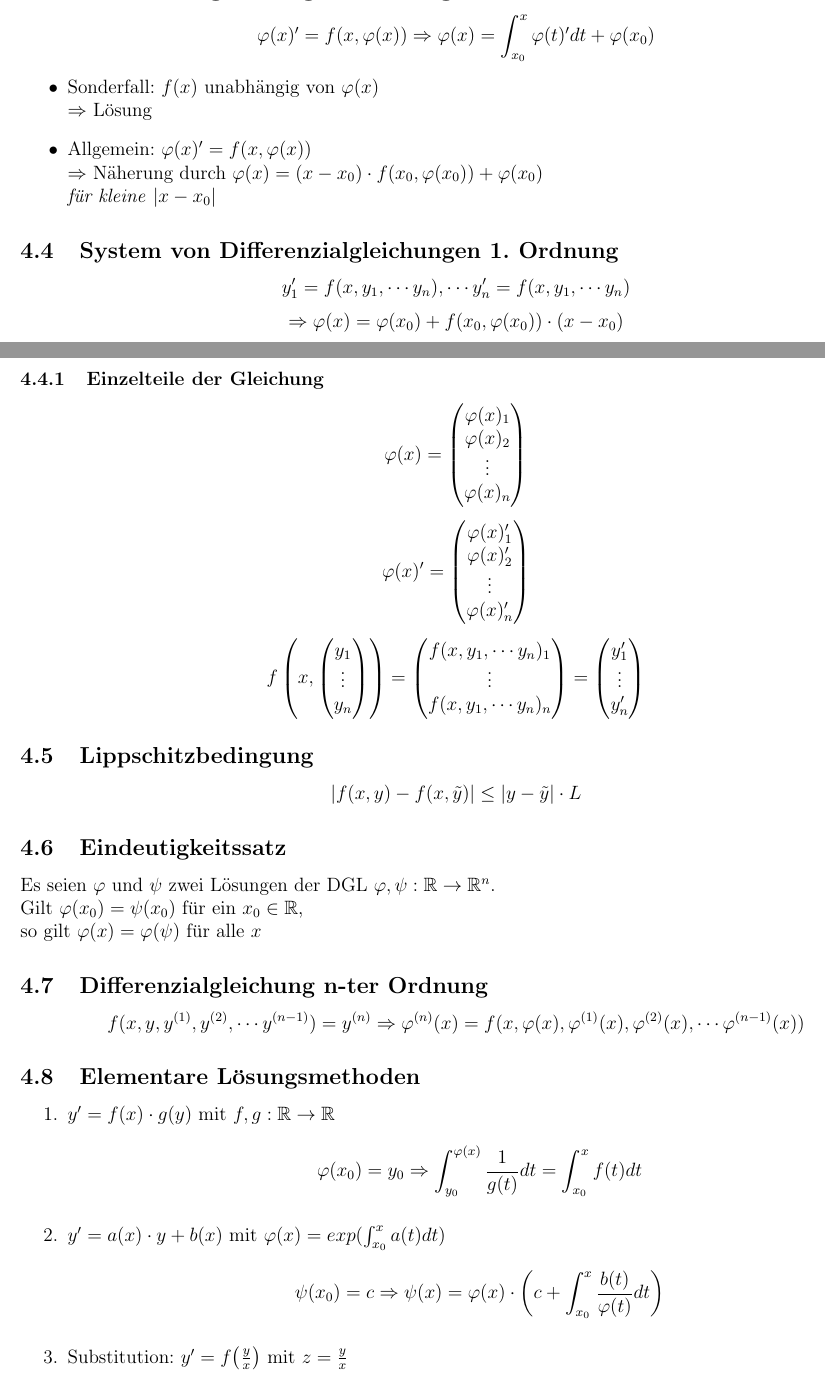
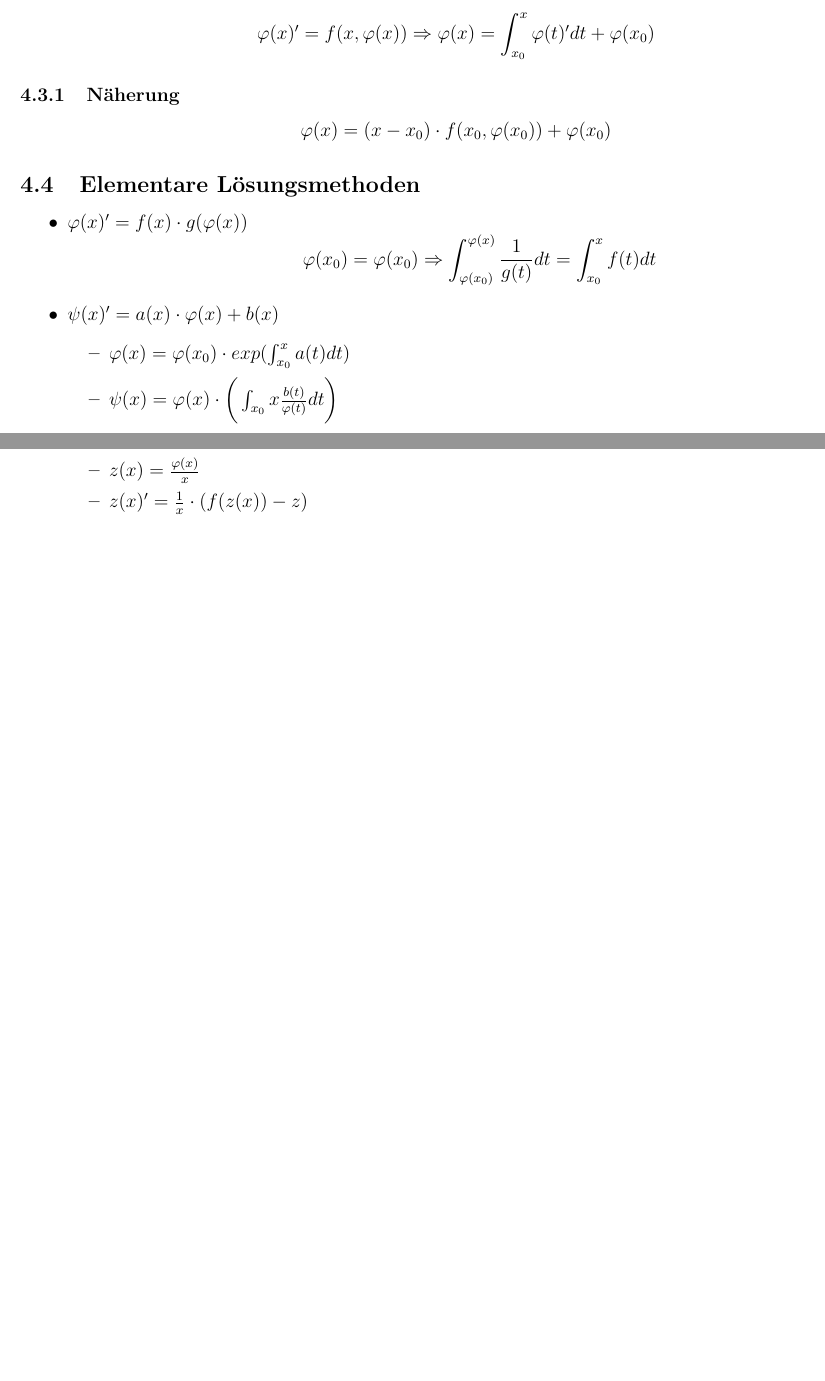
Before and after one commit to rwa96/formelsammlungen, a LaTeX document (formelsammlung.tex, which reads diff_rn_to_rm.tex): two parts of pages 8 and 9 of 9, joined at a grey line, cut so that both start at the same text, the shorter picture padded with empty space. Compiled offline with pdfLaTeX.

Commit message:
removed unnescessary stuff

```diff
--- a/diff_rn_to_rm.tex
+++ b/diff_rn_to_rm.tex
@@ -71,97 +71,30 @@
 \begin{equation*}
     \varphi(x)' = f(x, \varphi(x)) \Rightarrow \varphi(x) = \int_{x_0}^x \varphi(t)' dt + \varphi(x_0)
 \end{equation*}
-\begin{itemize}
-    \item Sonderfall: $f(x)$ unabhängig von  $\varphi(x)$ \\
-    $\Rightarrow$ Lösung
 
-    \item Allgemein: $\varphi(x)' = f(x, \varphi(x))$ \\
-    $\Rightarrow$ Näherung durch $\varphi(x) = (x - x_0) \cdot f(x_0, \varphi(x_0)) + \varphi(x_0)$ \\
-    \textit{für kleine} $|x - x_0|$
-\end{itemize}
-
-\subsection{System von Differenzialgleichungen 1. Ordnung}
+\subsubsection{Näherung}
 \begin{equation*}
-    y_1' = f(x,y_1, \cdots y_n), \cdots y_n' = f(x,y_1, \cdots y_n)
-\end{equation*}
-\begin{equation*}
-    \Rightarrow \varphi(x) = \varphi(x_0) + f(x_0, \varphi(x_0)) \cdot (x - x_0)
-\end{equation*}
-
-\subsubsection{Einzelteile der Gleichung}
-\begin{displaymath}
-    \varphi(x) =
-    \begin{pmatrix}
-        \varphi(x)_1 \\
-        \varphi(x)_2 \\
-        \vdots \\
-        \varphi(x)_n
-    \end{pmatrix}
-\end{displaymath}
-
-\begin{displaymath}
-    \varphi(x)' =
-    \begin{pmatrix}
-        \varphi(x)'_1 \\
-        \varphi(x)'_2 \\
-        \vdots \\
-        \varphi(x)'_n
-    \end{pmatrix}
-\end{displaymath}
-
-\begin{displaymath}
-    f
-    \begin{pmatrix}
-        x,
-        \begin{pmatrix}
-            y_1 \\ \vdots \\ y_n
-        \end{pmatrix}
-    \end{pmatrix}
-    =
-    \begin{pmatrix}
-        f(x, y_1, \cdots y_n)_1 \\
-        \vdots \\
-        f(x, y_1, \cdots y_n)_n
-    \end{pmatrix}
-    =
-    \begin{pmatrix}
-        y_1' \\
-        \vdots \\
-        y_n'
-    \end{pmatrix}
-\end{displaymath}
-
-\subsection{Lippschitzbedingung}
-\begin{equation*}
-    |f(x, y) - f(x, \tilde{y})| \leq |y - \tilde{y}| \cdot L
-\end{equation*}
-
-\subsection{Eindeutigkeitssatz}
-Es seien $\varphi$ und $\psi$ zwei Lösungen der DGL $\varphi, \psi: \mathbb{R} \rightarrow \mathbb{R}^n$. \\
-Gilt $\varphi(x_0) = \psi(x_0)$ für ein $x_0 \in \mathbb{R}$, \\
-so gilt $\varphi(x) = \varphi(\psi)$ für alle $x$
-
-\subsection{Differenzialgleichung n-ter Ordnung}
-\begin{equation*}
-    f(x, y, y^{(1)}, y^{(2)}, \cdots y^{(n-1)}) = y^{(n)}
-    \Rightarrow
-    \varphi^{(n)}(x) = f(x, \varphi(x), \varphi^{(1)}(x), \varphi^{(2)}(x), \cdots \varphi^{(n-1)}(x))
+    \varphi(x) = (x - x_0) \cdot f(x_0, \varphi(x_0)) + \varphi(x_0)
 \end{equation*}
 
 \subsection{Elementare Lösungsmethoden}
-\begin{enumerate}
-    \item $y' = f(x) \cdot g(y)$ mit $f,g: \mathbb{R} \rightarrow \mathbb{R}$
+\begin{itemize}
+    \item $\varphi(x)' = f(x) \cdot g(\varphi(x))$
     \begin{equation*}
-        \varphi(x_0) = y_0 \Rightarrow
-        \int_{y_0}^{\varphi(x)} \frac{1}{g(t)} dt
+        \varphi(x_0) = \varphi(x_0) \Rightarrow
+        \int_{\varphi(x_0)}^{\varphi(x)} \frac{1}{g(t)} dt
         = \int_{x_0}^x f(t) dt
     \end{equation*}
 
-    \item $y' = a(x) \cdot y + b(x)$ mit $\varphi(x) = exp(\int_{x_0}^x a(t) dt)$
-    \begin{equation*}
-        \psi(x_0) = c \Rightarrow
-        \psi(x) = \varphi(x) \cdot \bigg(c + \int_{x_0}^x \frac{b(t)}{\varphi(t)} dt\bigg)
-    \end{equation*}
+    \item $ \psi(x)' = a(x) \cdot \varphi(x) + b(x)$
+    \begin{itemize}
+        \item $\varphi(x) = \varphi(x_0) \cdot exp(\int_{x_0}^x a(t) dt)$
+        \item $\psi(x) = \varphi(x) \cdot \bigg(\int_{x_0}{x} \frac{b(t)}{\varphi(t)} dt\bigg)$
+    \end{itemize}
 
-    \item Substitution: $y' = f\big(\frac{y}{x}\big)$ mit $z = \frac{y}{x}$
-\end{enumerate}
+    \item $\varphi(x)' = f\big(\frac{\varphi(x)}{x}\big)$
+    \begin{itemize}
+        \item $z(x) = \frac{\varphi(x)}{x}$
+        \item $z(x)' = \frac{1}{x} \cdot (f(z(x)) - z)$
+    \end{itemize}
+\end{itemize}
```
